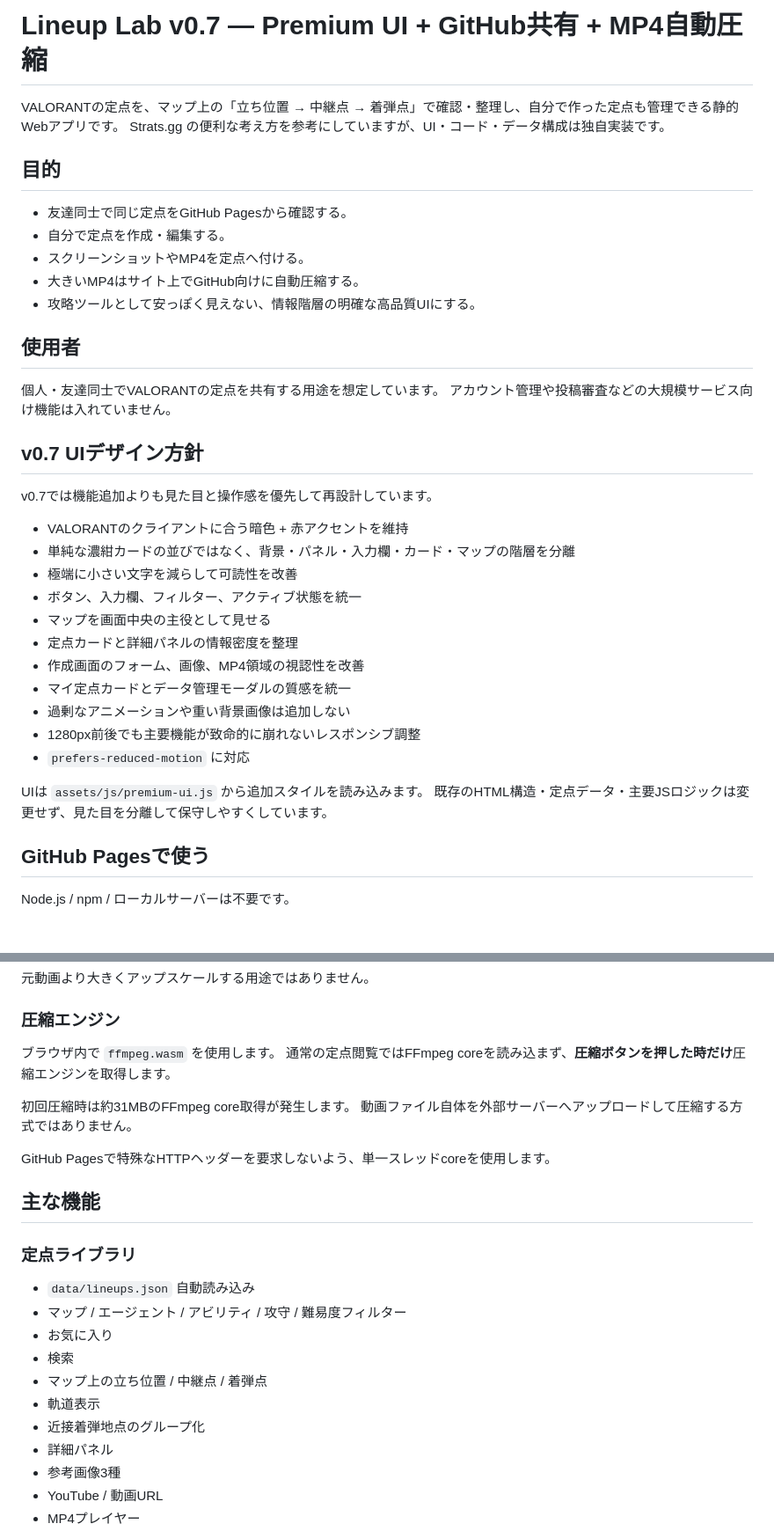
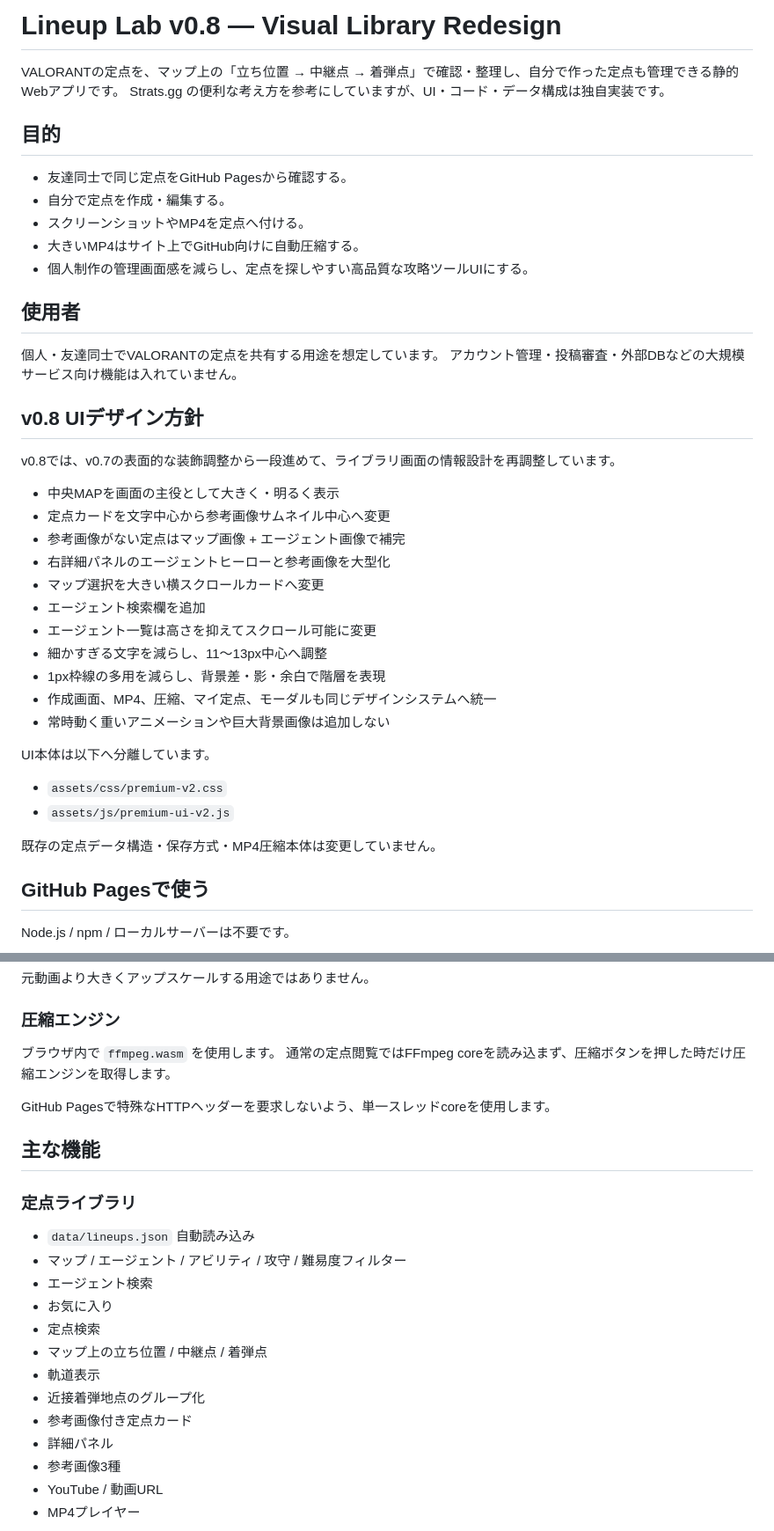
Before and after one commit to EliteMay/valo-lineup, a Markdown page: README.md, 2 parts joined by grey strips. Shown at 88% size. Rendered like a GitHub page; blank space fills up the shorter version.

Commit message:
READMEをv0.8ビジュアル再設計仕様へ更新

```diff
--- a/README.md
+++ b/README.md
@@ -1,4 +1,4 @@
-# Lineup Lab v0.7 — Premium UI + GitHub共有 + MP4自動圧縮
+# Lineup Lab v0.8 — Visual Library Redesign
 
 VALORANTの定点を、マップ上の「立ち位置 → 中継点 → 着弾点」で確認・整理し、自分で作った定点も管理できる静的Webアプリです。
 Strats.gg の便利な考え方を参考にしていますが、UI・コード・データ構成は独自実装です。
@@ -9,31 +9,35 @@ Strats.gg の便利な考え方を参考にしていますが、UI・コード
 - 自分で定点を作成・編集する。
 - スクリーンショットやMP4を定点へ付ける。
 - 大きいMP4はサイト上でGitHub向けに自動圧縮する。
-- 攻略ツールとして安っぽく見えない、情報階層の明確な高品質UIにする。
+- 個人制作の管理画面感を減らし、定点を探しやすい高品質な攻略ツールUIにする。
 
 ## 使用者
 
 個人・友達同士でVALORANTの定点を共有する用途を想定しています。
-アカウント管理や投稿審査などの大規模サービス向け機能は入れていません。
+アカウント管理・投稿審査・外部DBなどの大規模サービス向け機能は入れていません。
 
-## v0.7 UIデザイン方針
+## v0.8 UIデザイン方針
 
-v0.7では機能追加よりも見た目と操作感を優先して再設計しています。
+v0.8では、v0.7の表面的な装飾調整から一段進めて、ライブラリ画面の情報設計を再調整しています。
 
-- VALORANTのクライアントに合う暗色 + 赤アクセントを維持
-- 単純な濃紺カードの並びではなく、背景・パネル・入力欄・カード・マップの階層を分離
-- 極端に小さい文字を減らして可読性を改善
-- ボタン、入力欄、フィルター、アクティブ状態を統一
-- マップを画面中央の主役として見せる
-- 定点カードと詳細パネルの情報密度を整理
-- 作成画面のフォーム、画像、MP4領域の視認性を改善
-- マイ定点カードとデータ管理モーダルの質感を統一
-- 過剰なアニメーションや重い背景画像は追加しない
-- 1280px前後でも主要機能が致命的に崩れないレスポンシブ調整
-- `prefers-reduced-motion` に対応
+- 中央MAPを画面の主役として大きく・明るく表示
+- 定点カードを文字中心から参考画像サムネイル中心へ変更
+- 参考画像がない定点はマップ画像 + エージェント画像で補完
+- 右詳細パネルのエージェントヒーローと参考画像を大型化
+- マップ選択を大きい横スクロールカードへ変更
+- エージェント検索欄を追加
+- エージェント一覧は高さを抑えてスクロール可能に変更
+- 細かすぎる文字を減らし、11〜13px中心へ調整
+- 1px枠線の多用を減らし、背景差・影・余白で階層を表現
+- 作成画面、MP4、圧縮、マイ定点、モーダルも同じデザインシステムへ統一
+- 常時動く重いアニメーションや巨大背景画像は追加しない
 
-UIは `assets/js/premium-ui.js` から追加スタイルを読み込みます。
-既存のHTML構造・定点データ・主要JSロジックは変更せず、見た目を分離して保守しやすくしています。
+UI本体は以下へ分離しています。
+
+- `assets/css/premium-v2.css`
+- `assets/js/premium-ui-v2.js`
+
+既存の定点データ構造・保存方式・MP4圧縮本体は変更していません。
 
 ## GitHub Pagesで使う
 
@@ -119,10 +123,7 @@ PCから選択したMP4本体は `IndexedDB` へ保存します。
 ### 圧縮エンジン
 
 ブラウザ内で `ffmpeg.wasm` を使用します。
-通常の定点閲覧ではFFmpeg coreを読み込まず、**圧縮ボタンを押した時だけ**圧縮エンジンを取得します。
-
-初回圧縮時は約31MBのFFmpeg core取得が発生します。
-動画ファイル自体を外部サーバーへアップロードして圧縮する方式ではありません。
+通常の定点閲覧ではFFmpeg coreを読み込まず、圧縮ボタンを押した時だけ圧縮エンジンを取得します。
 
 GitHub Pagesで特殊なHTTPヘッダーを要求しないよう、単一スレッドcoreを使用します。
 
@@ -132,11 +133,13 @@ GitHub Pagesで特殊なHTTPヘッダーを要求しないよう、単一スレ
 
 - `data/lineups.json` 自動読み込み
 - マップ / エージェント / アビリティ / 攻守 / 難易度フィルター
+- エージェント検索
 - お気に入り
-- 検索
+- 定点検索
 - マップ上の立ち位置 / 中継点 / 着弾点
 - 軌道表示
 - 近接着弾地点のグループ化
+- 参考画像付き定点カード
 - 詳細パネル
 - 参考画像3種
 - YouTube / 動画URL
```
Also changed, not shown: other parts of README.md (+11 -8 lines).
